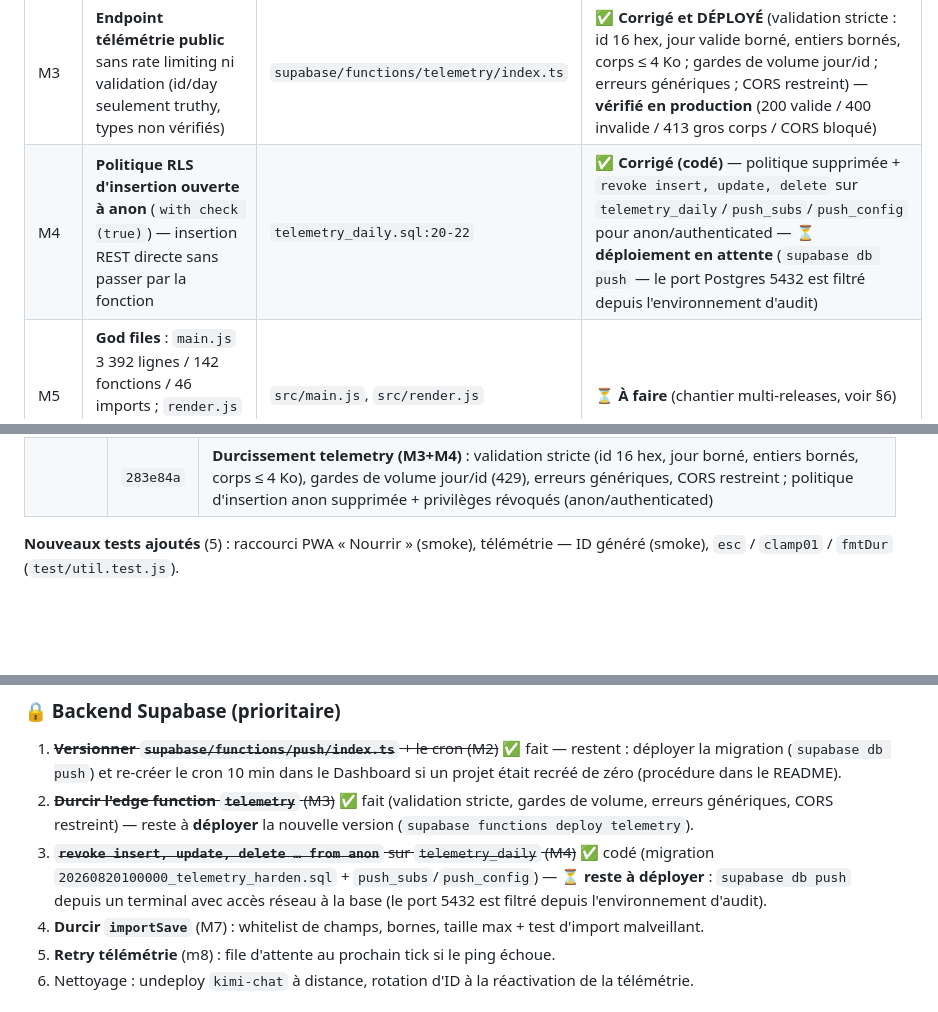
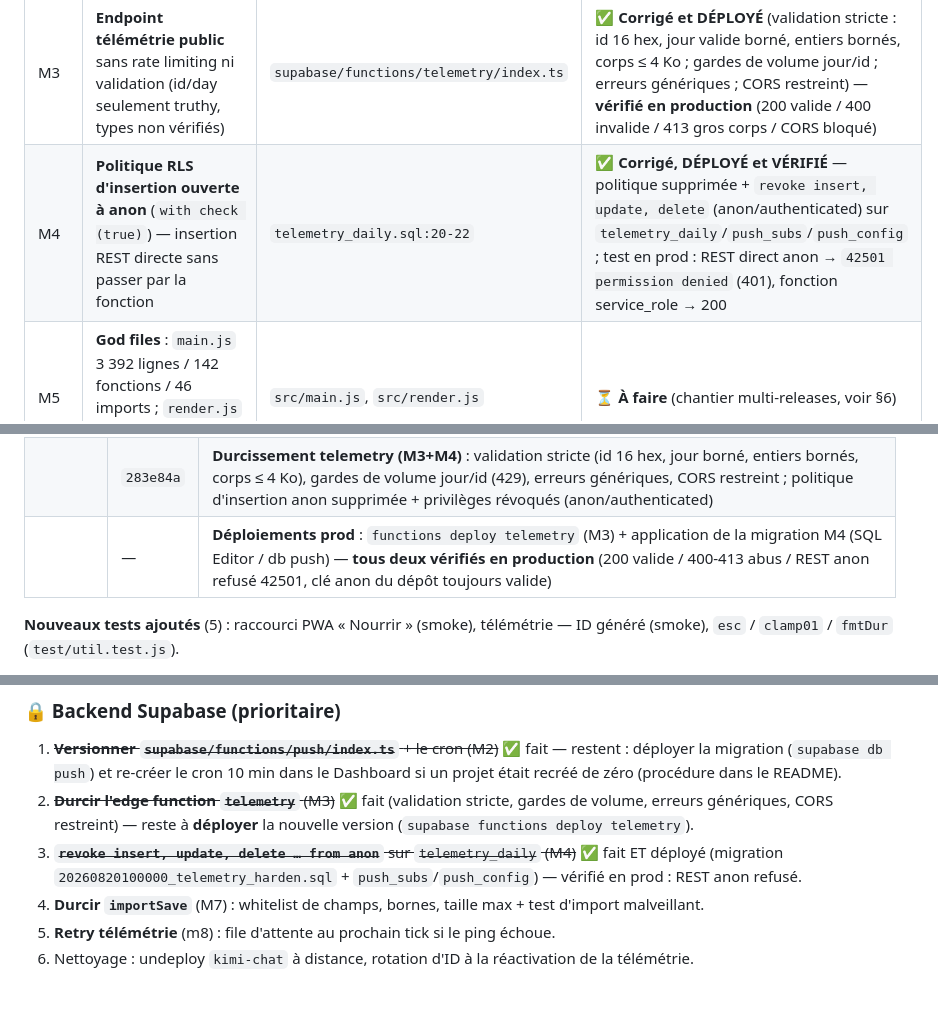
Before and after one commit to herve-coulon/petite-loutre, a Markdown page: AUDIT.md, 3 parts joined by grey strips. Rendered like a GitHub page; blank space fills up the shorter version.

Commit message:
docs: AUDIT.md — M4 déployé et vérifié en production 📋✅

```diff
--- a/AUDIT.md
+++ b/AUDIT.md
@@ -49,7 +49,7 @@ Depuis l'audit, **8 correctifs/améliorations ont été livrés** (v4.10.1 → v
 | M1 | **Télémétrie morte** : ID jamais généré (code mort — génération dans le bloc gardé par `canSendTelemetry` qui l'exige) | `telemetry.js:46`, `main.js:2603` | ✅ **Corrigé v4.10.1** (ID généré hors du garde) + test d'intégration |
 | M2 | **Fonction Supabase `push` non versionnée** dans le dépôt (seul `telemetry` existait) — non reproductible, non auditable | `src/push.js:6`, `supabase/functions/` | ✅ **Corrigé** (fonction déployée téléchargée et versionnée dans `supabase/functions/push/` + migration des tables + `config.toml` + doc README) |
 | M3 | **Endpoint télémétrie public** sans rate limiting ni validation (id/day seulement truthy, types non vérifiés) | `supabase/functions/telemetry/index.ts` | ✅ **Corrigé et DÉPLOYÉ** (validation stricte : id 16 hex, jour valide borné, entiers bornés, corps ≤ 4 Ko ; gardes de volume jour/id ; erreurs génériques ; CORS restreint) — **vérifié en production** (200 valide / 400 invalide / 413 gros corps / CORS bloqué) |
-| M4 | **Politique RLS d'insertion ouverte à anon** (`with check (true)`) — insertion REST directe sans passer par la fonction | `telemetry_daily.sql:20-22` | ✅ **Corrigé (codé)** — politique supprimée + `revoke insert, update, delete` sur `telemetry_daily`/`push_subs`/`push_config` pour anon/authenticated — ⏳ **déploiement en attente** (`supabase db push` — le port Postgres 5432 est filtré depuis l'environnement d'audit) |
+| M4 | **Politique RLS d'insertion ouverte à anon** (`with check (true)`) — insertion REST directe sans passer par la fonction | `telemetry_daily.sql:20-22` | ✅ **Corrigé, DÉPLOYÉ et VÉRIFIÉ** — politique supprimée + `revoke insert, update, delete` (anon/authenticated) sur `telemetry_daily`/`push_subs`/`push_config` ; test en prod : REST direct anon → `42501 permission denied` (401), fonction service_role → 200 |
 | M5 | **God files** : `main.js` 3 392 lignes / 142 fonctions / 46 imports ; `render.js` `makeRenderer` 2 216 lignes | `src/main.js`, `src/render.js` | ⏳ **À faire** (chantier multi-releases, voir §6) |
 | M6 | **Échecs de sauvegarde silencieux** — `persist()` ignorait le retour de `saveState` (QuotaExceeded, mode privé…) | `state.js:112-119`, `main.js` | ✅ **Corrigé v4.10.1** (toast « stockage plein/bloqué », throttle 60 s) |
 | M7 | **Import de sauvegarde à validation superficielle** — jauges/nom non bornés, taille non limitée | `state.js:266-276` | ⏳ **À faire** |
@@ -92,6 +92,7 @@ Depuis l'audit, **8 correctifs/améliorations ont été livrés** (v4.10.1 → v
 | **infra** | `3721b85` | Docs : `AUDIT.md` créé (document vivant) |
 | | `a6b5028` | **Backend push versionné** : fonction déployée téléchargée (`supabase/functions/push/index.ts`), migration `push_subs`/`push_config`, `[functions.push]` dans `config.toml`, procédure de déploiement + cron documentée dans le README |
 | | `283e84a` | **Durcissement telemetry (M3+M4)** : validation stricte (id 16 hex, jour borné, entiers bornés, corps ≤ 4 Ko), gardes de volume jour/id (429), erreurs génériques, CORS restreint ; politique d'insertion anon supprimée + privilèges révoqués (anon/authenticated) |
+| | — | **Déploiements prod** : `functions deploy telemetry` (M3) + application de la migration M4 (SQL Editor / db push) — **tous deux vérifiés en production** (200 valide / 400-413 abus / REST anon refusé 42501, clé anon du dépôt toujours valide) |
 
 **Nouveaux tests ajoutés** (5) : raccourci PWA « Nourrir » (smoke), télémétrie — ID généré (smoke), `esc` / `clamp01` / `fmtDur` (`test/util.test.js`).
 
@@ -104,7 +105,7 @@ Depuis l'audit, **8 correctifs/améliorations ont été livrés** (v4.10.1 → v
 ### 🔒 Backend Supabase (prioritaire)
 1. ~~**Versionner `supabase/functions/push/index.ts`** + le cron (M2)~~ ✅ fait — restent : déployer la migration (`supabase db push`) et re-créer le cron 10 min dans le Dashboard si un projet était recréé de zéro (procédure dans le README).
 2. ~~**Durcir l'edge function `telemetry`** (M3)~~ ✅ fait (validation stricte, gardes de volume, erreurs génériques, CORS restreint) — reste à **déployer** la nouvelle version (`supabase functions deploy telemetry`).
-3. ~~**`revoke insert, update, delete … from anon`** sur `telemetry_daily` (M4)~~ ✅ codé (migration `20260820100000_telemetry_harden.sql` + `push_subs`/`push_config`) — ⏳ **reste à déployer** : `supabase db push` depuis un terminal avec accès réseau à la base (le port 5432 est filtré depuis l'environnement d'audit).
+3. ~~**`revoke insert, update, delete … from anon`** sur `telemetry_daily` (M4)~~ ✅ fait ET déployé (migration `20260820100000_telemetry_harden.sql` + `push_subs`/`push_config`) — vérifié en prod : REST anon refusé.
 4. **Durcir `importSave`** (M7) : whitelist de champs, bornes, taille max + test d'import malveillant.
 5. **Retry télémétrie** (m8) : file d'attente au prochain tick si le ping échoue.
 6. Nettoyage : undeploy `kimi-chat` à distance, rotation d'ID à la réactivation de la télémétrie.
```
